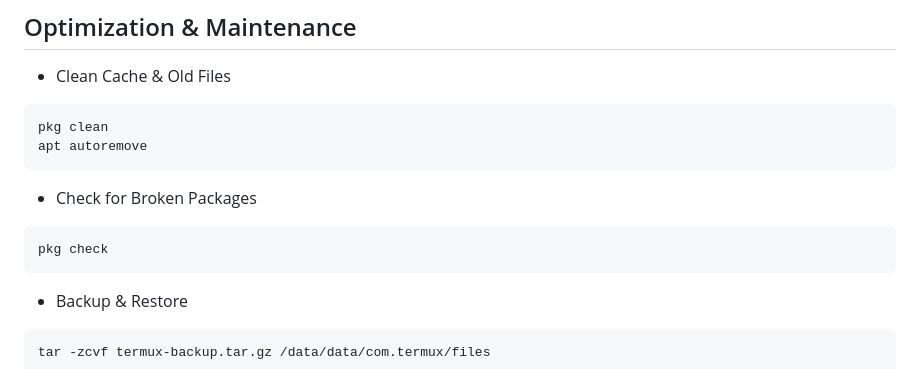
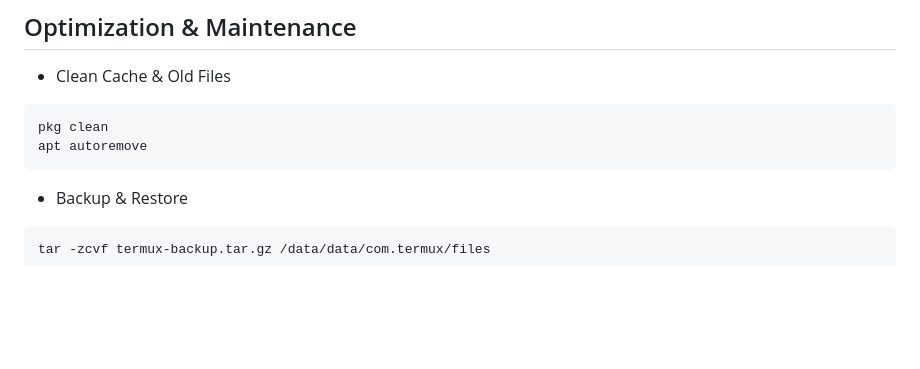
Before and after one commit to ZORO2045/Termux-Setup-Guide, a Markdown page: README.md, the part around the change. Rendered like a GitHub page; blank space fills up the shorter version.

````diff
--- a/README.md
+++ b/README.md
@@ -102,12 +102,6 @@ Ensure the following languages are installed for development:
 pkg clean
 apt autoremove
 ```
-
-- Check for Broken Packages
-```bash
-pkg check
-```
-
 - Backup & Restore
 ```bash
 tar -zcvf termux-backup.tar.gz /data/data/com.termux/files
````
